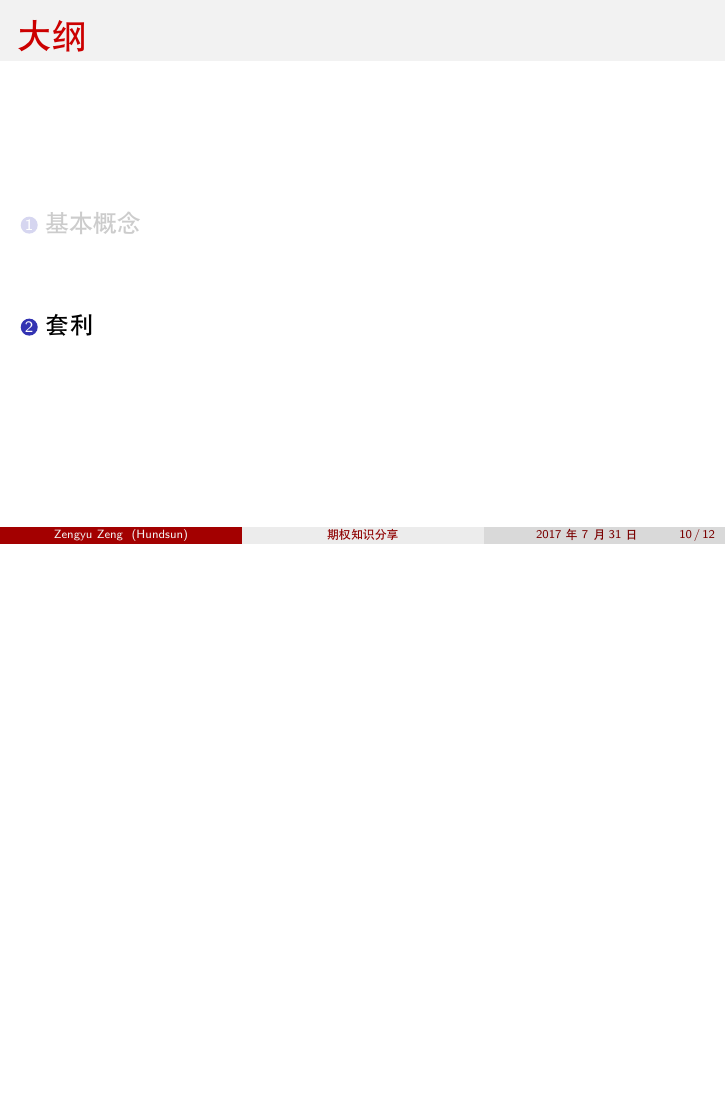
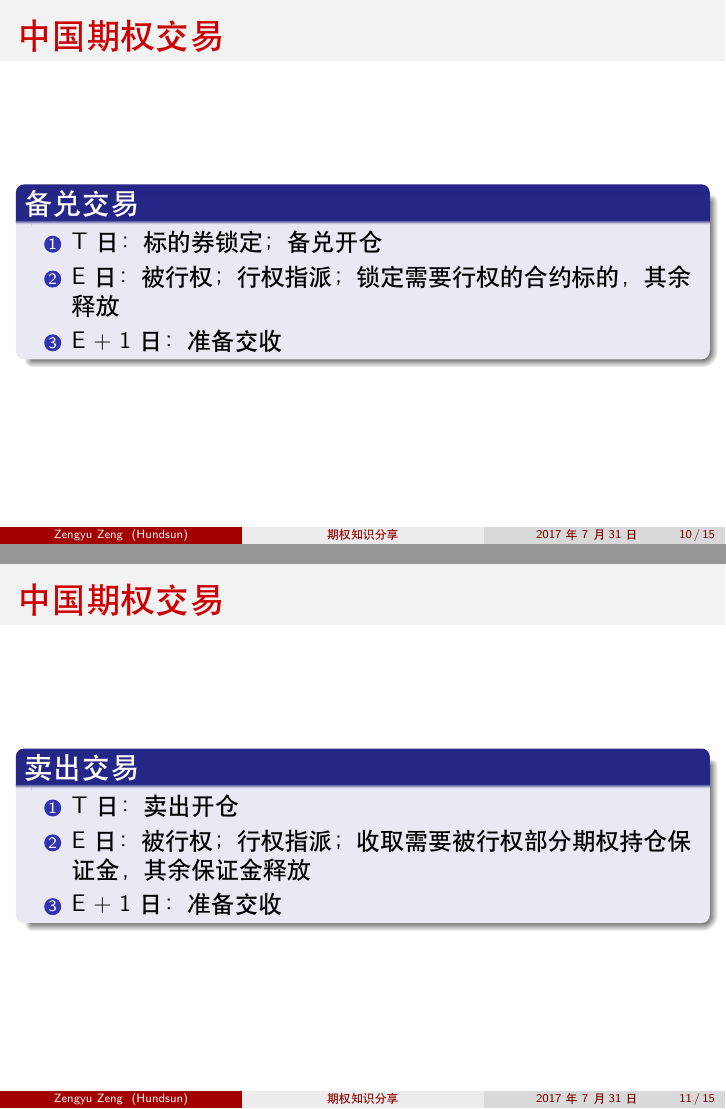
Before and after one commit to zaynr/Option-Share-Slide, LaTeX slides (main.tex): page 10 of 12 before the commit and pages 10 and 11 of 15 after it, the two joined at a grey line, the shorter picture padded with empty space. Compiled offline with XeLaTeX.

Commit message:
new frame

```diff
--- a/main.tex
+++ b/main.tex
@@ -205,3 +205,27 @@
   \end{block}
 \end{frame}
 
+\begin{frame}{中国期权交易}
+  \begin{block}{备兑交易}
+    \begin{enumerate}
+      \item T 日：标的券锁定；备兑开仓
+      \item E 日：被行权；行权指派；锁定需要行权的合约标的，其余释放
+      \item E + 1 日：准备交收
+    \end{enumerate}
+  \end{block}
+\end{frame}
+
+\begin{frame}{中国期权交易}
+  \begin{block}{卖出交易}
+    \begin{enumerate}
+      \item T 日：卖出开仓
+      \item E 日：被行权；行权指派；收取需要被行权部分期权持仓保证金，其余保证金释放
+      \item E + 1 日：准备交收
+    \end{enumerate}
+  \end{block}
+\end{frame}
+
+\begin{frame}{中国期权交易}
+  \begin{block}{买入交易}
+    \begin{enumerate}
+      \item T 日：标的券锁定；备兑开仓
```
Also changed, not shown: main.tex (6 more changed lines).
